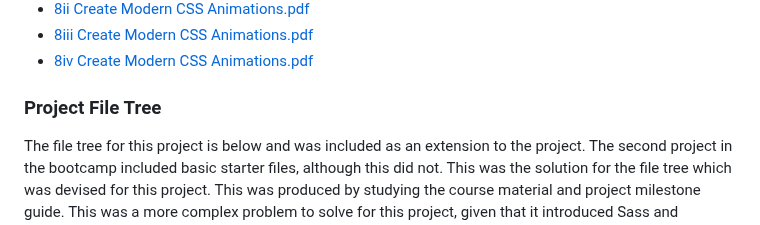
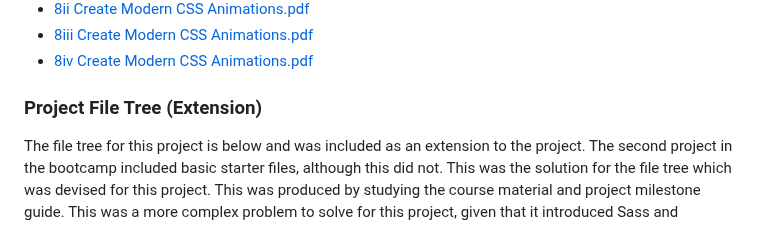
Before and after one commit to franpanteli/Web-Development-Bootcamp-Project-3-CSS-Animations-Sass, a Markdown page: ReadMe.md, the part around the change. Rendered like a GitHub page.

```diff
--- a/ReadMe.md
+++ b/ReadMe.md
@@ -31,7 +31,7 @@
 - [8iii Create Modern CSS Animations.pdf](./Bootcamp%20Course%20Notes%20by%20Fran_Panteli/8iii%20Create%20Modern%20CSS%20Animations.pdf)
 - [8iv Create Modern CSS Animations.pdf](./Bootcamp%20Course%20Notes%20by%20Fran_Panteli/8iv%20Create%20Modern%20CSS%20Animations.pdf)
 
-<h3>Project File Tree</h3>
+<h3>Project File Tree (Extension)</h3>
 
 <p>The file tree for this project is below and was included as an extension to the project. The second project in the bootcamp included basic starter files, although this did not. This was the solution for the file tree which was devised for this project. This was produced by studying the course material and project milestone guide. This was a more complex problem to solve for this project, given that it introduced Sass and versioning with git in tandem here.</p>
 
```
